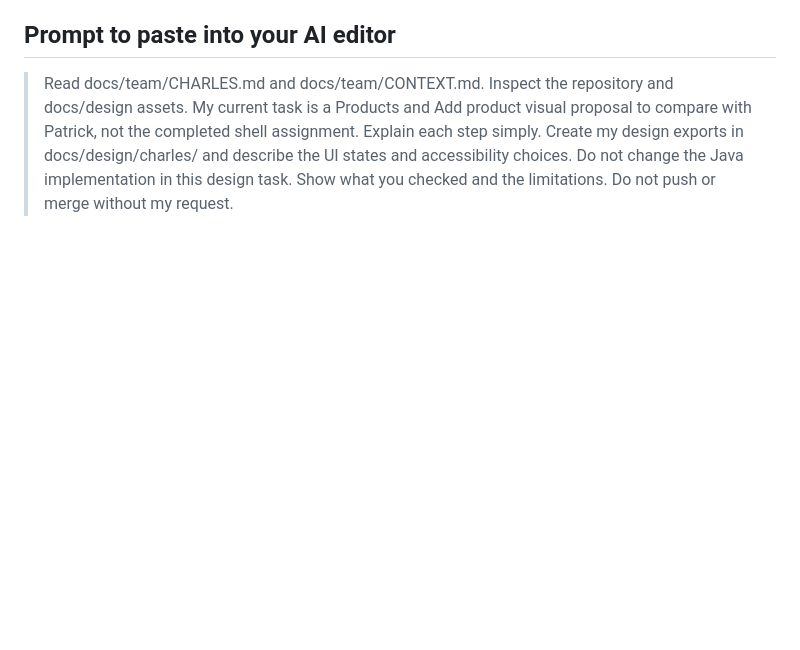
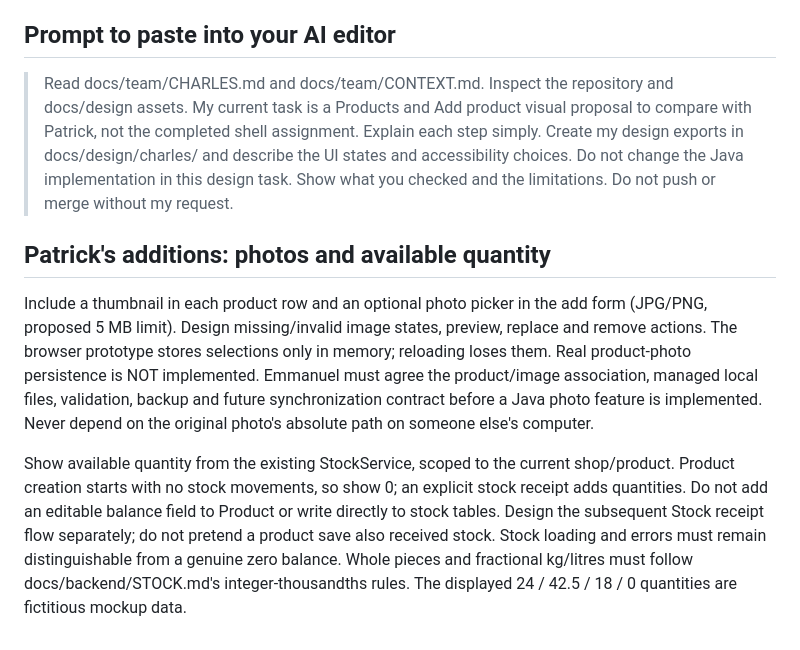
Before and after one commit to boscopatrick907-coder/sji-innova, a Markdown page: docs/team/CHARLES.md, the part around the change printed below. GitHub-like rendering; blank space fills up the shorter version.

```diff
--- a/docs/team/CHARLES.md
+++ b/docs/team/CHARLES.md
@@ -102,3 +103,22 @@ Report actual GUI checks separately from automated checks.
 > states and accessibility choices. Do not change the Java implementation in this
 > design task. Show what you checked and the limitations. Do not push or merge
 > without my request.
+
+## Patrick's additions: photos and available quantity
+
+Include a thumbnail in each product row and an optional photo picker in the add
+form (JPG/PNG, proposed 5 MB limit). Design missing/invalid image states, preview,
+replace and remove actions. The browser prototype stores selections only in memory;
+reloading loses them. Real product-photo persistence is NOT implemented. Emmanuel
+must agree the product/image association, managed local files, validation, backup
+and future synchronization contract before a Java photo feature is implemented.
+Never depend on the original photo's absolute path on someone else's computer.
+
+Show available quantity from the existing StockService, scoped to the current
+shop/product. Product creation starts with no stock movements, so show 0; an
+explicit stock receipt adds quantities. Do not add an editable balance field to
+Product or write directly to stock tables. Design the subsequent Stock receipt
+flow separately; do not pretend a product save also received stock. Stock loading
+and errors must remain distinguishable from a genuine zero balance. Whole pieces
+and fractional kg/litres must follow docs/backend/STOCK.md's integer-thousandths
+rules. The displayed 24 / 42.5 / 18 / 0 quantities are fictitious mockup data.
```
Also changed, not shown: other parts of docs/team/CHARLES.md (+2 -1 lines), docs/design/add-product.png, docs/design/products.png, 3 other files.
